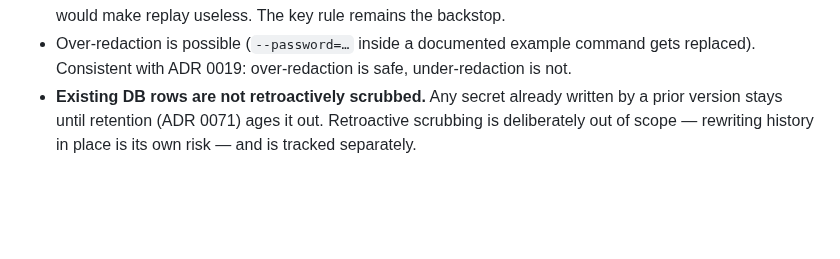
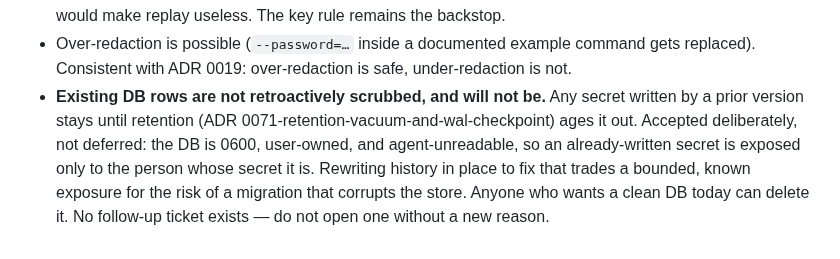
Before and after one commit to LuD1161/agentjail, a Markdown page: docs/adr/0084-redact-secret-values.md, the part around the change. Rendered like a GitHub page; blank space fills up the shorter version.

Commit message:
docs(adr): record that old DB rows stay unscrubbed by choice
Retroactive scrubbing was written as deferred and 'tracked separately'.
It is accepted, not deferred, and no ticket exists — say so, with the
reason, so nobody re-opens it as an oversight.

Signed-off-by: Aseem Shrey <LuD1161@users.noreply.github.com>

```diff
--- a/docs/adr/0084-redact-secret-values.md
+++ b/docs/adr/0084-redact-secret-values.md
@@ -178,7 +178,12 @@ No new dependency, so no `make licenses` change.
 - Over-redaction is possible (`--password=…` inside a documented example
   command gets replaced). Consistent with ADR 0019: over-redaction is safe,
   under-redaction is not.
-- **Existing DB rows are not retroactively scrubbed.** Any secret already
-  written by a prior version stays until retention (ADR 0071) ages it out.
-  Retroactive scrubbing is deliberately out of scope — rewriting history in
-  place is its own risk — and is tracked separately.
+- **Existing DB rows are not retroactively scrubbed, and will not be.** Any
+  secret written by a prior version stays until retention
+  (ADR 0071-retention-vacuum-and-wal-checkpoint) ages it out. Accepted
+  deliberately, not deferred: the DB is 0600, user-owned, and agent-unreadable,
+  so an already-written secret is exposed only to the person whose secret it
+  is. Rewriting history in place to fix that trades a bounded, known exposure
+  for the risk of a migration that corrupts the store. Anyone who wants a clean
+  DB today can delete it. No follow-up ticket exists — do not open one without
+  a new reason.
```
